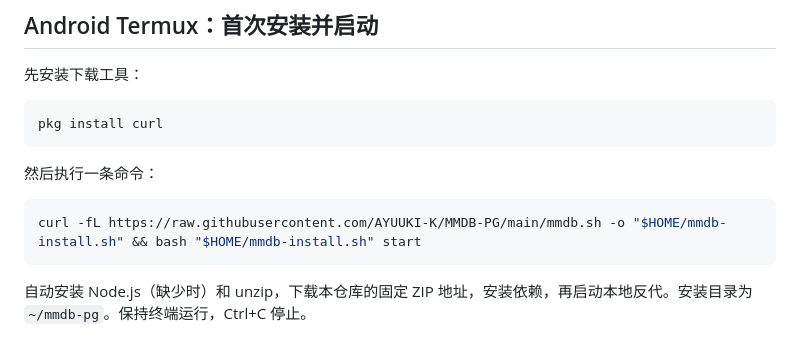
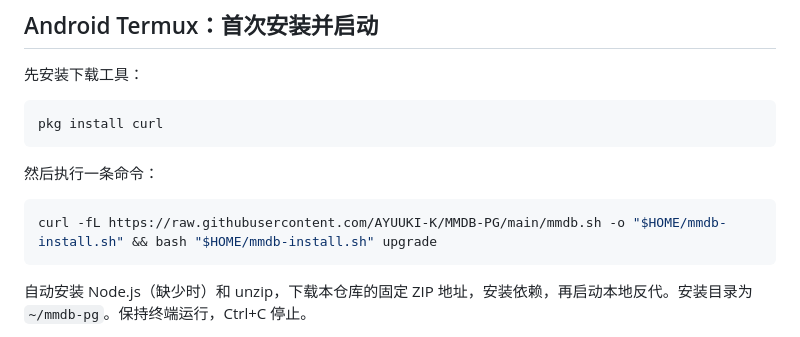
Before and after one commit to AYUUKI-K/MMDB-PG, a Markdown page: README.md, the part around the change. Drawn GitHub-style.

Commit message:
Use upgrade for first run to migrate existing installations

````diff
--- a/README.md
+++ b/README.md
@@ -13,7 +13,7 @@ pkg install curl
 然后执行一条命令：
 
 ```sh
-curl -fL https://raw.githubusercontent.com/AYUUKI-K/MMDB-PG/main/mmdb.sh -o "$HOME/mmdb-install.sh" && bash "$HOME/mmdb-install.sh" start
+curl -fL https://raw.githubusercontent.com/AYUUKI-K/MMDB-PG/main/mmdb.sh -o "$HOME/mmdb-install.sh" && bash "$HOME/mmdb-install.sh" upgrade
 ```
 
 自动安装 Node.js（缺少时）和 unzip，下载本仓库的固定 ZIP 地址，安装依赖，再启动本地反代。安装目录为 `~/mmdb-pg`。保持终端运行，Ctrl+C 停止。
````
